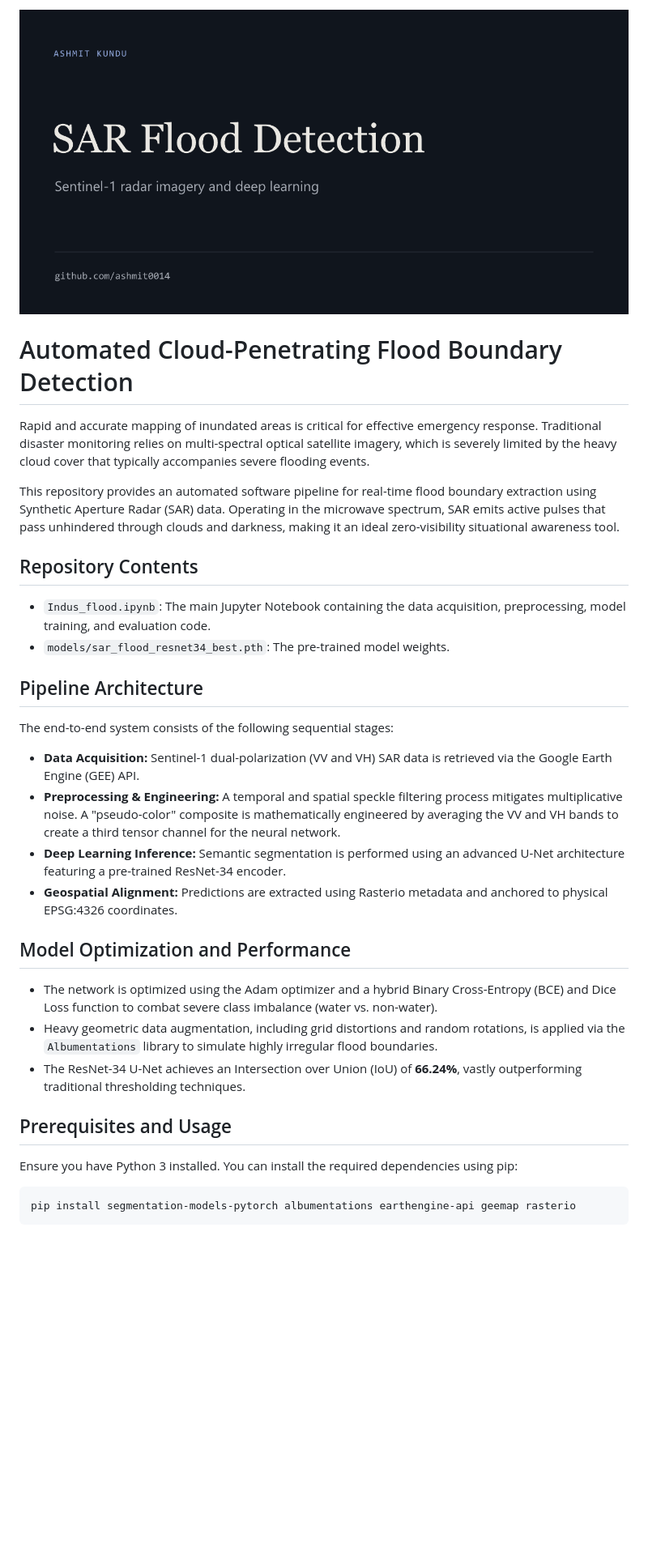
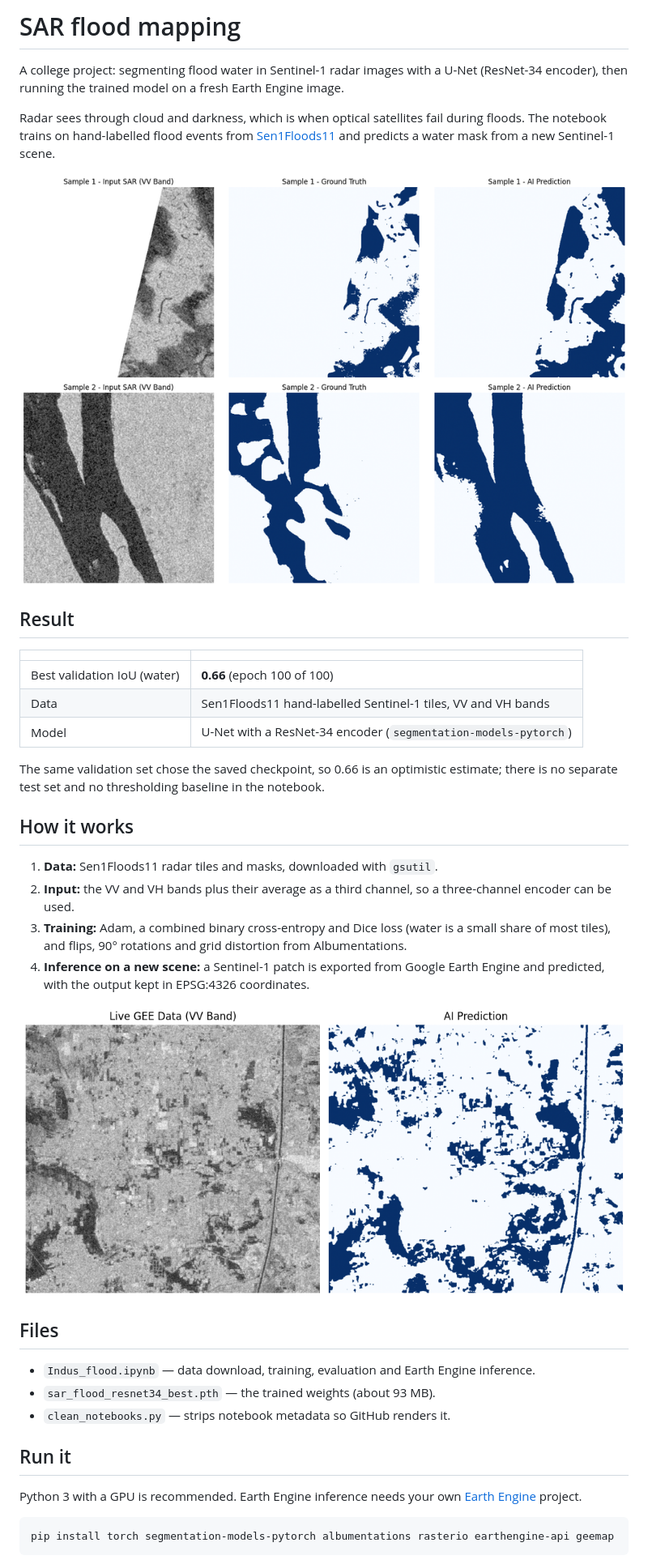
Before and after one commit to ashmit0014/sar-flood-detection, a Markdown page: README.md, the part around one of its changes. Shown at 81% size. Rendered like a GitHub page; pictures changed too: .github/project-cover.png (deleted), docs/earth-engine-inference.png (added), docs/predictions.png (added); blank space fills up the shorter version.

Commit message:
Rewrite README with measured results, honest caveats and real figures
Removes the generated title-card cover.

Co-Authored-By: Claude Opus 5.5 <noreply@anthropic.com>

````diff
--- a/README.md
+++ b/README.md
@@ -1,38 +1,40 @@
-<!-- profile-editorial-cover -->
-<picture>
-  <img src=".github/project-cover.png" alt="sar-flood-detection by Ashmit Kundu" width="100%" />
-</picture>
+# SAR flood mapping
 
-# Automated Cloud-Penetrating Flood Boundary Detection
+A college project: segmenting flood water in Sentinel-1 radar images with a U-Net (ResNet-34 encoder), then running the trained model on a fresh Earth Engine image.
 
-Rapid and accurate mapping of inundated areas is critical for effective emergency response. Traditional disaster monitoring relies on multi-spectral optical satellite imagery, which is severely limited by the heavy cloud cover that typically accompanies severe flooding events.
+Radar sees through cloud and darkness, which is when optical satellites fail during floods. The notebook trains on hand-labelled flood events from [Sen1Floods11](https://github.com/cloudtostreet/Sen1Floods11) and predicts a water mask from a new Sentinel-1 scene.
 
-This repository provides an automated software pipeline for real-time flood boundary extraction using Synthetic Aperture Radar (SAR) data. Operating in the microwave spectrum, SAR emits active pulses that pass unhindered through clouds and darkness, making it an ideal zero-visibility situational awareness tool.
+![Three held-out tiles: input radar (VV band), hand-labelled water, and the model's prediction](docs/predictions.png)
 
-## Repository Contents
+## Result
 
-- `Indus_flood.ipynb`: The main Jupyter Notebook containing the data acquisition, preprocessing, model training, and evaluation code.
-- `models/sar_flood_resnet34_best.pth`: The pre-trained model weights.
+| | |
+|---|---|
+| Best validation IoU (water) | **0.66** (epoch 100 of 100) |
+| Data | Sen1Floods11 hand-labelled Sentinel-1 tiles, VV and VH bands |
+| Model | U-Net with a ResNet-34 encoder (`segmentation-models-pytorch`) |
 
-## Pipeline Architecture
+The same validation set chose the saved checkpoint, so 0.66 is an optimistic estimate; there is no separate test set and no thresholding baseline in the notebook.
 
-The end-to-end system consists of the following sequential stages:
+## How it works
 
-- **Data Acquisition:** Sentinel-1 dual-polarization (VV and VH) SAR data is retrieved via the Google Earth Engine (GEE) API.
-- **Preprocessing & Engineering:** A temporal and spatial speckle filtering process mitigates multiplicative noise. A "pseudo-color" composite is mathematically engineered by averaging the VV and VH bands to create a third tensor channel for the neural network.
-- **Deep Learning Inference:** Semantic segmentation is performed using an advanced U-Net architecture featuring a pre-trained ResNet-34 encoder.
-- **Geospatial Alignment:** Predictions are extracted using Rasterio metadata and anchored to physical EPSG:4326 coordinates.
+1. **Data:** Sen1Floods11 radar tiles and masks, downloaded with `gsutil`.
+2. **Input:** the VV and VH bands plus their average as a third channel, so a three-channel encoder can be used.
+3. **Training:** Adam, a combined binary cross-entropy and Dice loss (water is a small share of most tiles), and flips, 90° rotations and grid distortion from Albumentations.
+4. **Inference on a new scene:** a Sentinel-1 patch is exported from Google Earth Engine and predicted, with the output kept in EPSG:4326 coordinates.
 
-## Model Optimization and Performance
+![A new Earth Engine scene (VV band) and the predicted water mask](docs/earth-engine-inference.png)
 
-- The network is optimized using the Adam optimizer and a hybrid Binary Cross-Entropy (BCE) and Dice Loss function to combat severe class imbalance (water vs. non-water).
-- Heavy geometric data augmentation, including grid distortions and random rotations, is applied via the `Albumentations` library to simulate highly irregular flood boundaries.
-- The ResNet-34 U-Net achieves an Intersection over Union (IoU) of **66.24%**, vastly outperforming traditional thresholding techniques.
+## Files
 
-## Prerequisites and Usage
+- `Indus_flood.ipynb` — data download, training, evaluation and Earth Engine inference.
+- `sar_flood_resnet34_best.pth` — the trained weights (about 93 MB).
+- `clean_notebooks.py` — strips notebook metadata so GitHub renders it.
 
-Ensure you have Python 3 installed. You can install the required dependencies using pip:
+## Run it
+
+Python 3 with a GPU is recommended. Earth Engine inference needs your own [Earth Engine](https://earthengine.google.com/) project.
 
 ```bash
-pip install segmentation-models-pytorch albumentations earthengine-api geemap rasterio
+pip install torch segmentation-models-pytorch albumentations rasterio earthengine-api geemap
 ```
````
Also changed, not shown: other parts of README.md (+2 -0 lines).
